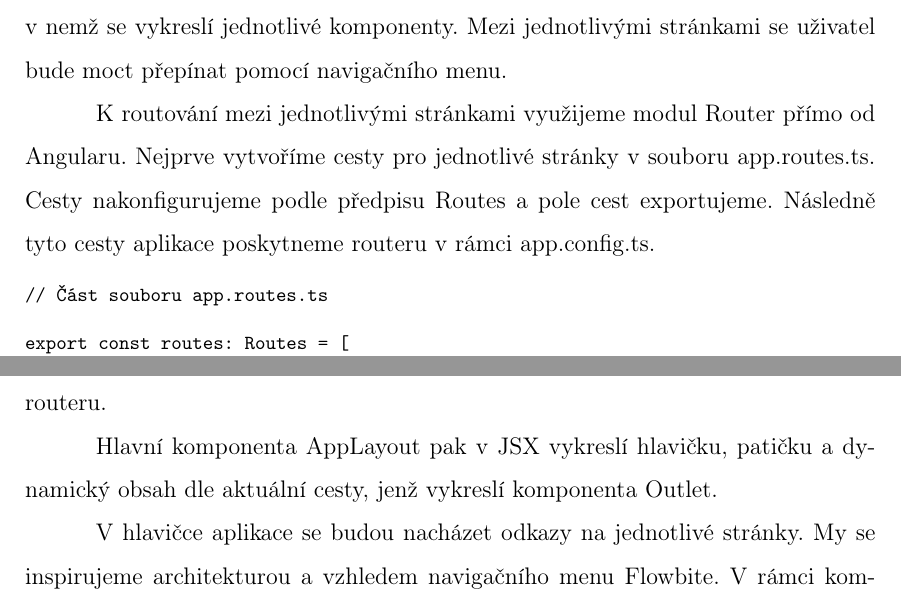
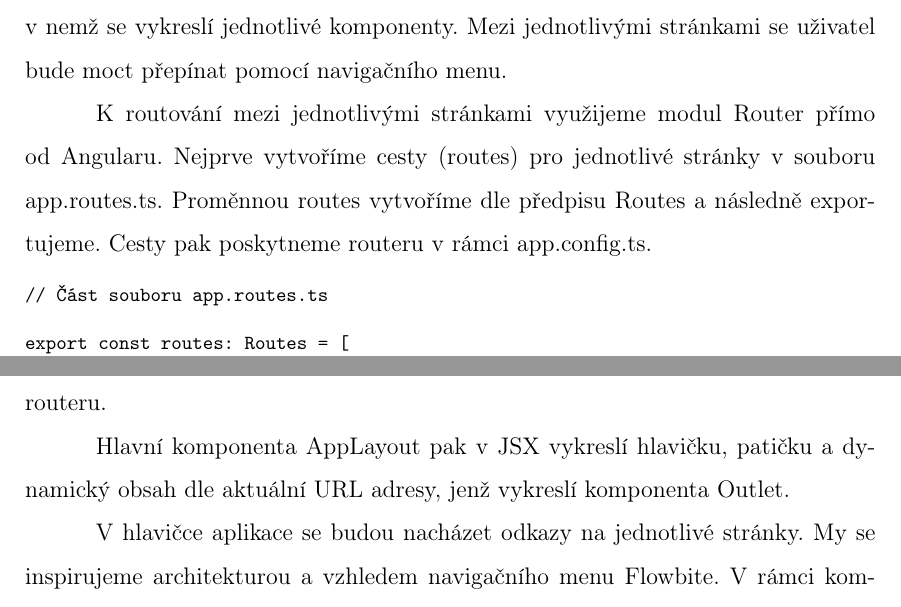
Before and after one commit to lukyncze/bachelor-thesis, a LaTeX thesis (thesis/sablona_ukazka.tex, which reads thesis/testovani_angular.tex, thesis/testovani_react.tex): two parts of pages 23 and 32 of 39, joined at a grey line, cut so that both start at the same text. Compiled offline with pdfLaTeX.

Commit message:
thesis: refactor angular + react layout/routing section

```diff
--- a/thesis/testovani_angular.tex
+++ b/thesis/testovani_angular.tex
@@ -609,8 +609,8 @@ BaseModalComponent bude přijímat titulek, obsah modálního okna a handleClose
 Demonstrační aplikace bude složena z hlavičky, patičky a samotného obsahu, v nemž se vykreslí jednotlivé komponenty.
 Mezi jednotlivými stránkami se uživatel bude moct přepínat pomocí navigačního menu.
 
-K routování mezi jednotlivými stránkami využijeme modul Router přímo od Angularu. Nejprve vytvoříme cesty pro jednotlivé stránky v souboru app.routes.ts.
-Cesty nakonfigurujeme podle předpisu Routes a pole cest exportujeme. Následně tyto cesty aplikace poskytneme routeru v rámci app.config.ts.
+K routování mezi jednotlivými stránkami využijeme modul Router přímo od Angularu. Nejprve vytvoříme cesty (routes) pro jednotlivé stránky v souboru app.routes.ts.
+Proměnnou routes vytvoříme dle předpisu Routes a následně exportujeme. Cesty pak poskytneme routeru v rámci app.config.ts.
 
 \begin{prog}
 // Část souboru app.routes.ts
--- a/thesis/testovani_react.tex
+++ b/thesis/testovani_react.tex
@@ -159,7 +159,7 @@ Layout aplikace bude rozdělen do tří částí: hlavičky, patičky a samotné
 Pro routování využijeme knihovnu react-router-dom. Začneme vytvořením souboru s cestami (routes). Následně v kořeni aplikace vytvoříme router pomocí předem definovaných cest aplikace.
 Router vytvoříme díky dvěma pomocným funkcím k tomu určených: createBrowserRouter a createRoutesFromElements. Pokračujeme přiřazením routeru do kořenové komponenty aplikace, konkrétně do poskytovatele routeru.
 
-Hlavní komponenta AppLayout pak v JSX vykreslí hlavičku, patičku a dynamický obsah dle aktuální cesty, jenž vykreslí komponenta Outlet.
+Hlavní komponenta AppLayout pak v JSX vykreslí hlavičku, patičku a dynamický obsah dle aktuální URL adresy, jenž vykreslí komponenta Outlet.
 
 V hlavičce aplikace se budou nacházet odkazy na jednotlivé stránky. My se inspirujeme architekturou a vzhledem navigačního menu Flowbite.
 V rámci komponenty Header vypíšeme všechny cesty aplikace pomocí komponenty NavLink z knihovny react-router-dom. Ta nám umožní v atributu className získat vlastnost isActive, která indikuje, zda je odkaz aktivní.
```
Also changed, not shown: thesis/testovani_angular.tex (2 more changed lines), thesis/testovani_react.tex (2 more changed lines).
